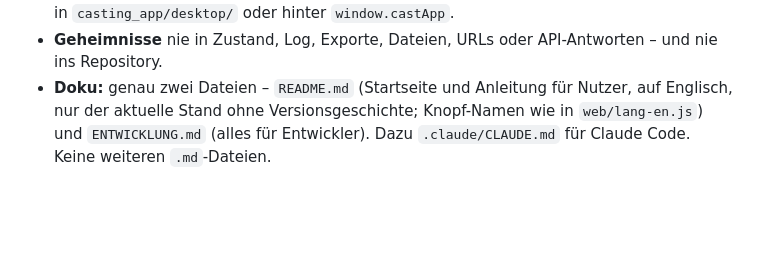
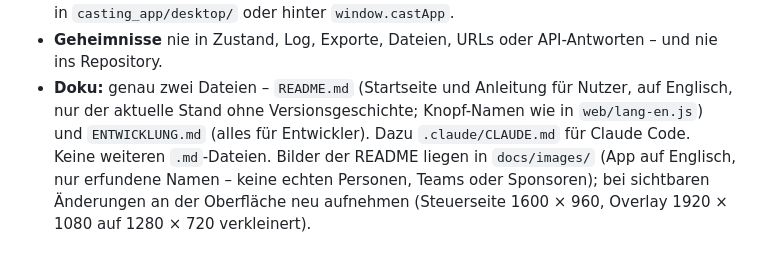
Before and after one commit to 29j2003/casting-app, a Markdown page: docs/ENTWICKLUNG.md, the part around the change. Drawn GitHub-style; blank space fills up the shorter version.

```diff
--- a/docs/ENTWICKLUNG.md
+++ b/docs/ENTWICKLUNG.md
@@ -578,3 +578,5 @@ kommen aus `tools/build.py` – wer sie ändert, muss `asset_suffix()` anpassen.
 * **Doku:** genau zwei Dateien – `README.md` (Startseite und Anleitung für Nutzer, auf Englisch, nur der aktuelle Stand ohne
   Versionsgeschichte; Knopf-Namen wie in `web/lang-en.js`) und `ENTWICKLUNG.md` (alles für
   Entwickler). Dazu `.claude/CLAUDE.md` für Claude Code. Keine weiteren `.md`-Dateien.
+  Bilder der README liegen in `docs/images/` (App auf Englisch, nur erfundene Namen – keine echten Personen, Teams oder Sponsoren);
+  bei sichtbaren Änderungen an der Oberfläche neu aufnehmen (Steuerseite 1600 × 960, Overlay 1920 × 1080 auf 1280 × 720 verkleinert).
```
Also changed, not shown: README.md (+4 -0 lines), docs/images/app-live.png (added), docs/images/overlay-cast-duo.png (added), 5 other files.
